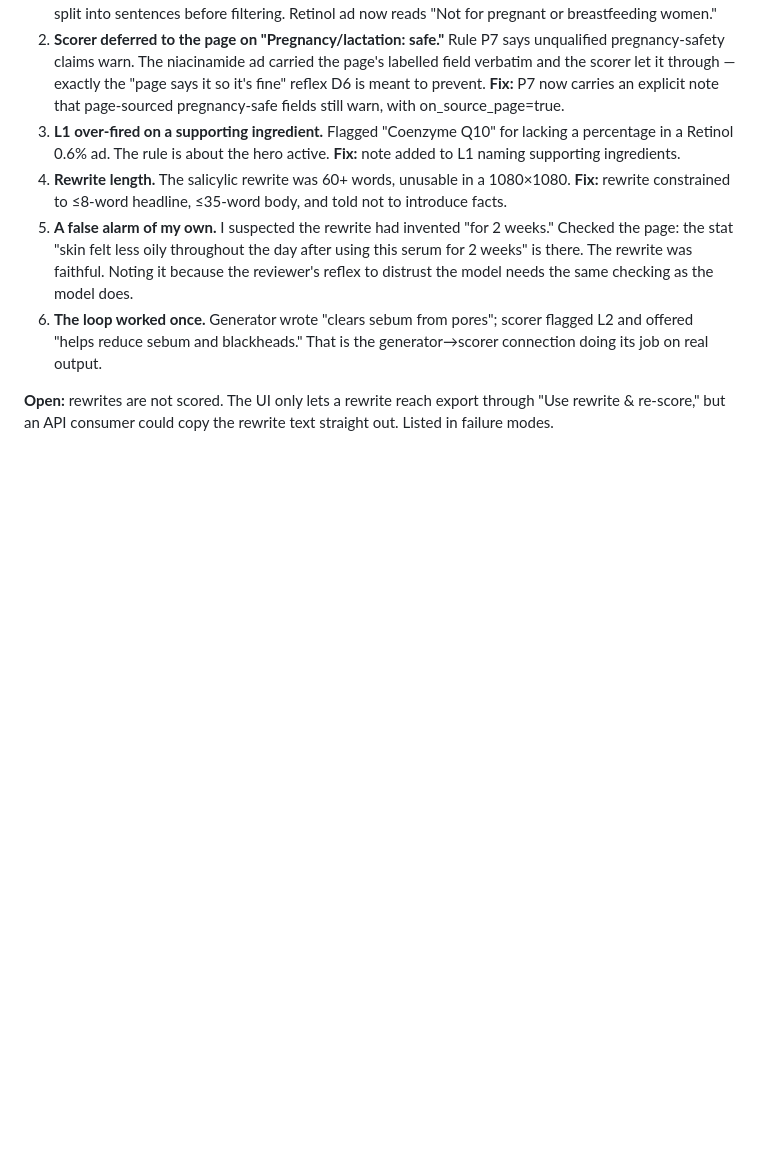
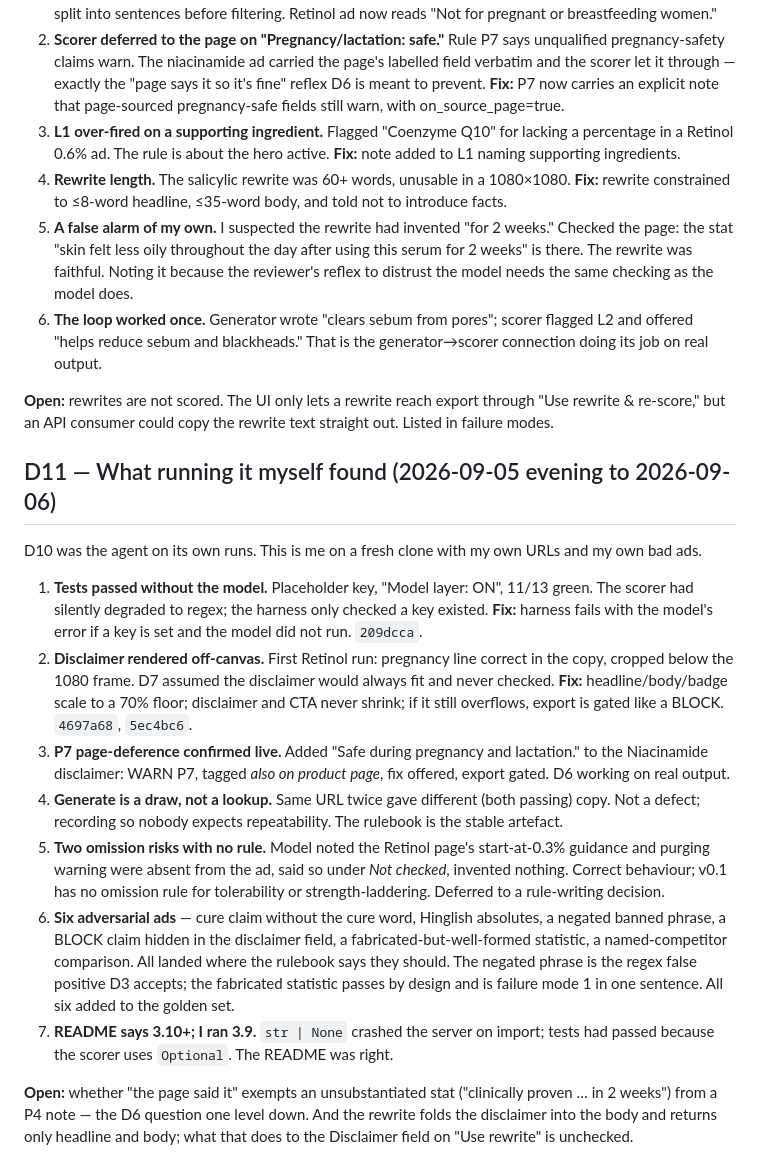
Before and after one commit to adityakadiyan25/minimalist-ad-studio, a Markdown page: docs/decision-log.md, the part around the change. GitHub-like rendering; blank space fills up the shorter version.

Commit message:
D11: what running it myself found

```diff
--- a/docs/decision-log.md
+++ b/docs/decision-log.md
@@ -64,3 +64,16 @@ Recorded because the brief grades iteration. All 13 golden cases passed on the f
 6. **The loop worked once.** Generator wrote "clears sebum from pores"; scorer flagged L2 and offered "helps reduce sebum and blackheads." That is the generator→scorer connection doing its job on real output.
 
 **Open:** rewrites are not scored. The UI only lets a rewrite reach export through "Use rewrite & re-score," but an API consumer could copy the rewrite text straight out. Listed in failure modes.
+
+## D11 — What running it myself found (2026-09-05 evening to 2026-09-06)
+D10 was the agent on its own runs. This is me on a fresh clone with my own URLs and my own bad ads.
+
+1. **Tests passed without the model.** Placeholder key, "Model layer: ON", 11/13 green. The scorer had silently degraded to regex; the harness only checked a key existed. **Fix:** harness fails with the model's error if a key is set and the model did not run. `209dcca`.
+2. **Disclaimer rendered off-canvas.** First Retinol run: pregnancy line correct in the copy, cropped below the 1080 frame. D7 assumed the disclaimer would always fit and never checked. **Fix:** headline/body/badge scale to a 70% floor; disclaimer and CTA never shrink; if it still overflows, export is gated like a BLOCK. `4697a68`, `5ec4bc6`.
+3. **P7 page-deference confirmed live.** Added "Safe during pregnancy and lactation." to the Niacinamide disclaimer: WARN P7, tagged *also on product page*, fix offered, export gated. D6 working on real output.
+4. **Generate is a draw, not a lookup.** Same URL twice gave different (both passing) copy. Not a defect; recording so nobody expects repeatability. The rulebook is the stable artefact.
+5. **Two omission risks with no rule.** Model noted the Retinol page's start-at-0.3% guidance and purging warning were absent from the ad, said so under *Not checked*, invented nothing. Correct behaviour; v0.1 has no omission rule for tolerability or strength-laddering. Deferred to a rule-writing decision.
+6. **Six adversarial ads** — cure claim without the cure word, Hinglish absolutes, a negated banned phrase, a BLOCK claim hidden in the disclaimer field, a fabricated-but-well-formed statistic, a named-competitor comparison. All landed where the rulebook says they should. The negated phrase is the regex false positive D3 accepts; the fabricated statistic passes by design and is failure mode 1 in one sentence. All six added to the golden set.
+7. **README says 3.10+; I ran 3.9.** `str | None` crashed the server on import; tests had passed because the scorer uses `Optional`. The README was right.
+
+**Open:** whether "the page said it" exempts an unsubstantiated stat ("clinically proven … in 2 weeks") from a P4 note — the D6 question one level down. And the rewrite folds the disclaimer into the body and returns only headline and body; what that does to the Disclaimer field on "Use rewrite" is unchecked.
```
